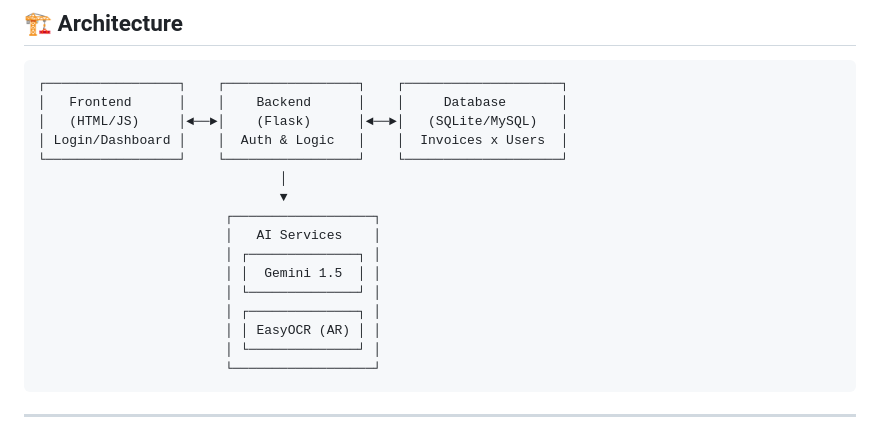
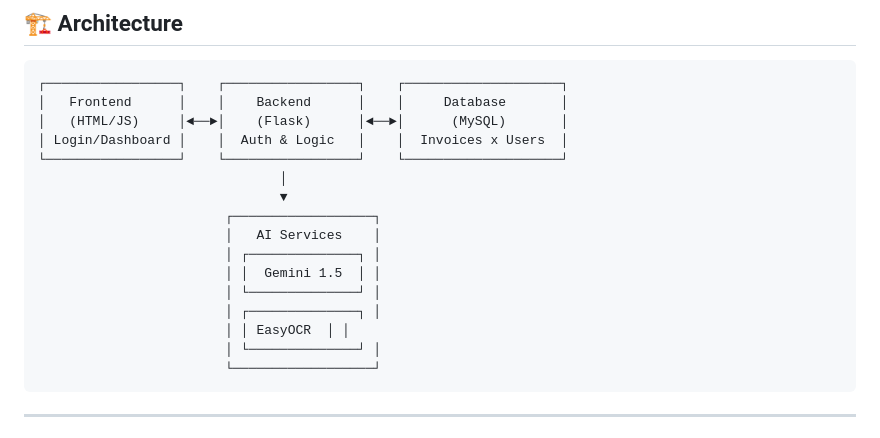
Before and after one commit to douaa-masouab/FactuScan, a Markdown page: README.md, the part around the change. Rendered like a GitHub page.

Commit message:
Update database technology from SQLite to MySQL

````diff
--- a/README.md
+++ b/README.md
@@ -59,7 +59,7 @@
 ```
 ┌─────────────────┐    ┌─────────────────┐    ┌────────────────────┐
 │   Frontend      │    │    Backend      │    │     Database       │
-│   (HTML/JS)     │◄──►│    (Flask)      │◄──►│   (SQLite/MySQL)   │
+│   (HTML/JS)     │◄──►│    (Flask)      │◄──►│      (MySQL)       │
 │ Login/Dashboard │    │  Auth & Logic   │    │  Invoices x Users  │
 └─────────────────┘    └─────────────────┘    └────────────────────┘
                                │
@@ -70,7 +70,7 @@
                         │ │  Gemini 1.5  │ │
                         │ └──────────────┘ │
                         │ ┌──────────────┐ │
-                        │ │ EasyOCR (AR) │ │
+                        │ │ EasyOCR  │ │
                         │ └──────────────┘ │
                         └──────────────────┘
 ```
````
